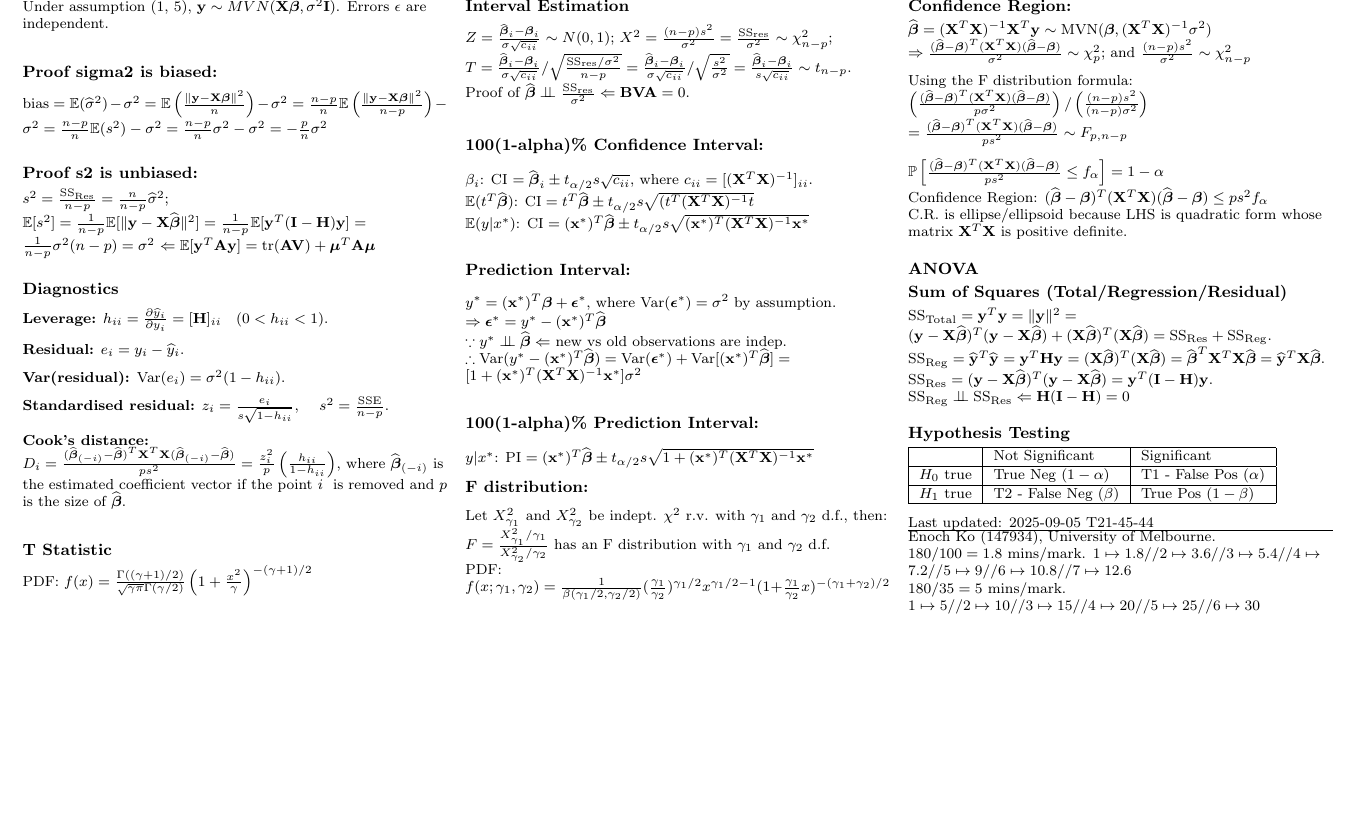
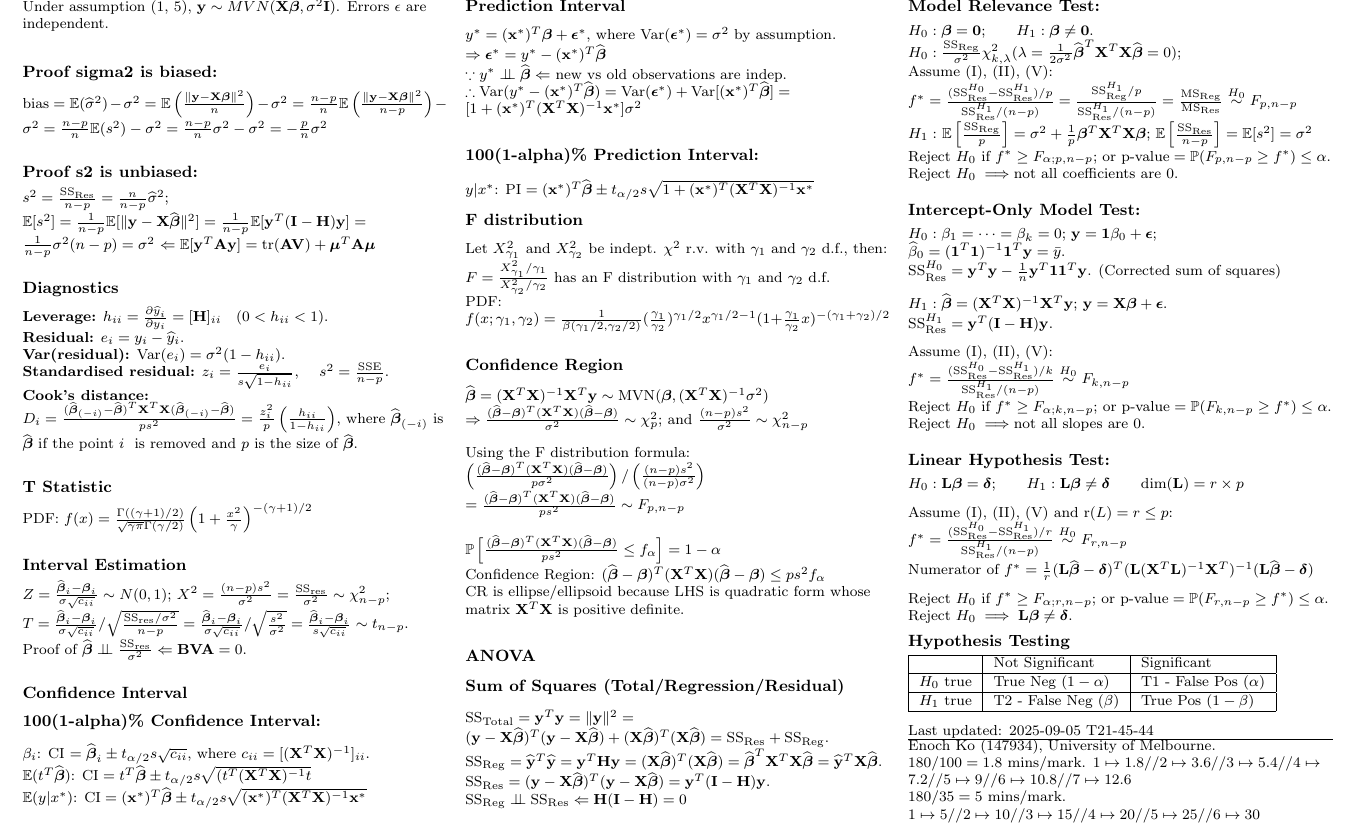
Before and after one commit to enochko/mast90104_cheatsheet, a LaTeX document (main.tex): part of page 2 of 2, cut so that both start at the same text, the shorter picture padded with empty space. Compiled offline with pdfLaTeX.

Commit message:
Updates from Overleaf

```diff
--- a/main.tex
+++ b/main.tex
@@ -256,29 +256,30 @@ $\Leftarrow \mathbb E [\mathbf y^T \mathbf{Ay}] =\mathrm{tr}(\mathbf{AV}) + \bol
 \medskip
 \subsection{Diagnostics}
 \textbf{Leverage:} $h_{ii} = \frac{\partial \widehat{y}_i}{\partial y_i} = [\mathbf{H}]_{ii}$
-\; ($0 < h_{ii} < 1$). \\[6pt]
-\textbf{Residual:} $e_i = y_i - \widehat{y}_i$. \\[6pt]
-\textbf{Var(residual):} $\mathrm{Var}(e_i) = \sigma^2 (1 - h_{ii})$. \\[6pt]
+\; ($0 < h_{ii} < 1$). \\
+\textbf{Residual:} $e_i = y_i - \widehat{y}_i$. \\
+\textbf{Var(residual):} $\mathrm{Var}(e_i) = \sigma^2 (1 - h_{ii})$. \\
 \textbf{Standardised residual:}
 $z_i = \frac{e_i}{s \sqrt{1-h_{ii}}}$, \quad
-$s^2 = \tfrac{\mathrm{SSE}}{n-p}$. \\[6pt]
+$s^2 = \tfrac{\mathrm{SSE}}{n-p}$. \\
 \textbf{Cook's distance:}
-$D_i = \frac{(\widehat{\boldsymbol\beta}_{(-i)}-\widehat{\boldsymbol\beta})^T\mathbf X^T\mathbf X(\widehat{\boldsymbol\beta}_{(-i)}-\widehat{\boldsymbol\beta})}{ps^2} = \frac{z_i^2}{p}\left(\frac{h_{ii} }{1-h_{ii} }\right)$, where $\widehat{\boldsymbol\beta}_{(-i)}$ is the estimated coefficient vector if the point $i$  is removed and $p$ is the size of $\widehat{\boldsymbol\beta}$.
+$D_i = \frac{(\widehat{\boldsymbol\beta}_{(-i)}-\widehat{\boldsymbol\beta})^T\mathbf X^T\mathbf X(\widehat{\boldsymbol\beta}_{(-i)}-\widehat{\boldsymbol\beta})}{ps^2} = \frac{z_i^2}{p}\left(\frac{h_{ii} }{1-h_{ii} }\right)$, where $\widehat{\boldsymbol\beta}_{(-i)}$ is $\widehat{\boldsymbol\beta}$ if the point $i$  is removed and $p$ is the size of $\widehat{\boldsymbol\beta}$.\\
 \medskip
 \subsection{T Statistic}
-PDF: $f(x)=\frac{\Gamma((\gamma+1)/2)}{\sqrt{\gamma\pi}\Gamma(\gamma/2)}\left(1+\frac{x^2}{\gamma}\right)^{-(\gamma+1)/2}$
+PDF: $f(x)=\frac{\Gamma((\gamma+1)/2)}{\sqrt{\gamma\pi}\Gamma(\gamma/2)}\left(1+\frac{x^2}{\gamma}\right)^{-(\gamma+1)/2}$\\
 \medskip
 \subsection{Interval Estimation}
 $Z=\frac{\widehat{\boldsymbol\beta}_i-\boldsymbol\beta_i}{\sigma\sqrt{c_{ii} } }\sim N(0,1)$; $X^2=\frac{(n-p)s^2}{\sigma^2}=\frac{\mathrm{SS}_\mathrm{res}}{\sigma^2}\sim\chi^2_{n-p}$;\\
 $T=\frac{\widehat{\boldsymbol\beta}_i-\boldsymbol\beta_i}{\sigma\sqrt{c_{ii} } }/\sqrt{\frac{\mathrm{SS}_\mathrm{res}/\sigma^2}{n-p} }=\frac{\widehat{\boldsymbol\beta}_i-\boldsymbol\beta_i}{\sigma\sqrt{c_{ii} } }/\sqrt{\frac{s^2}{\sigma^2}}=\frac{\widehat{\boldsymbol\beta}_i-\boldsymbol\beta_i}{s\sqrt{c_{ii} } }\sim t_{n-p}$.\\
-Proof of $\widehat{\boldsymbol\beta}\perp\!\!\!\perp\frac{\mathrm{SS}_\mathrm{res}}{\sigma^2}\Leftarrow  \mathbf{B}\mathbf{V}\mathbf{A} = 0$.
+Proof of $\widehat{\boldsymbol\beta}\perp\!\!\!\perp\frac{\mathrm{SS}_\mathrm{res}}{\sigma^2}\Leftarrow  \mathbf{B}\mathbf{V}\mathbf{A} = 0$.\\
 \medskip
+\subsection{Confidence Interval}
 \subsubsection{100(1-alpha)\% Confidence Interval:}
 $\beta_i$: CI $=\widehat{\boldsymbol\beta}_i\pm t_{\alpha/2}s\sqrt{c_{ii} }$, where $c_{ii}=[(\mathbf X^T\mathbf X)^{-1}]_{ii}$.\\
 $\mathbb E(t^T \widehat{\boldsymbol\beta})$: $\text{CI} = t^T \widehat{\boldsymbol\beta}\pm t_{\alpha/2} s\sqrt{(t^T(\mathbf X^T\mathbf X)^{-1}t}$\\
 $\mathbb E(y|x^\ast)$: $\text{CI} = (\mathbf x^\ast)^T\widehat{\boldsymbol\beta}\pm t_{\alpha/2} s\sqrt{(\mathbf x^\ast)^T(\mathbf X^T\mathbf X)^{-1}\mathbf x^\ast}$\\
 \medskip
-\subsubsection{Prediction Interval:}
+\subsection{Prediction Interval}
 $y^\ast=(\mathbf x^\ast)^T\boldsymbol\beta+\boldsymbol\epsilon^\ast$, where $\mathrm{Var}(\boldsymbol\epsilon^\ast)=\sigma^2$ by assumption.\\
 $\Rightarrow\boldsymbol\epsilon^\ast=y^\ast- (\mathbf x^\ast)^T\widehat{\boldsymbol\beta}$\\
 $\because y^\ast\perp\!\!\!\perp\widehat{\boldsymbol\beta}\Leftarrow$ new vs old observations are indep.\\
@@ -286,12 +287,12 @@ $\therefore \mathrm{Var}(y^\ast- (\mathbf x^\ast)^T\widehat{\boldsymbol\beta})=\
 \medskip
 \subsubsection{100(1-alpha)\% Prediction Interval:}
 $y|x^\ast$: $\text{PI} = (\mathbf x^\ast)^T\widehat{\boldsymbol\beta}\pm t_{\alpha/2} s\sqrt{1+(\mathbf x^\ast)^T(\mathbf X^T\mathbf X)^{-1}\mathbf x^\ast}$\\
-\subsection{F distribution:}
+\subsection{F distribution}
 Let $X^2_{\gamma_1}$ and $X^2_{\gamma_2}$ be indept. $\chi^2$ r.v. with $\gamma_1$ and $\gamma_2$ d.f., then:
 $F=\frac{X^2_{\gamma_1}/\gamma_1}{X^2_{\gamma_2}/\gamma_2}$ has an F distribution with $\gamma_1$ and $\gamma_2$ d.f.\\
 PDF: $f(x;\gamma_1, \gamma_2)=\frac{1}{\beta(\gamma_1/2, \gamma_2/2)}(\frac{\gamma_1}{\gamma_2})^{\gamma_1/2} x^{\gamma_1/2-1}(1+\frac{\gamma_1}{\gamma_2}x)^{-(\gamma_1+\gamma_2)/2}$\\
 \medskip
-\subsection{Confidence Region:}
+\subsection{Confidence Region}
 $\widehat{\boldsymbol\beta}=(\mathbf X^T\mathbf X)^{-1}\mathbf X^T\mathbf y\sim \mathrm{MVN}(\boldsymbol\beta, (\mathbf X^T\mathbf X)^{-1}\sigma^2)$\\
 $\Rightarrow \frac{(\widehat{\boldsymbol\beta}-\boldsymbol\beta)^T(\mathbf X^T\mathbf X)(\widehat{\boldsymbol\beta}-\boldsymbol\beta)}{\sigma^2}\sim \chi^2_p$;
 and $\frac{(n-p)s^2}{\sigma^2}\sim \chi^2_{n-p}$\\
@@ -302,7 +303,7 @@ $=\frac{(\widehat{\boldsymbol\beta}-\boldsymbol\beta)^T(\mathbf X^T\mathbf X)(\w
 \medskip
 $\mathbb P\left[\frac{(\widehat{\boldsymbol\beta}-\boldsymbol\beta)^T(\mathbf X^T\mathbf X)(\widehat{\boldsymbol\beta}-\boldsymbol\beta)}{ps^2} \le f_\alpha\right] = 1-\alpha$\\
 Confidence Region: $(\widehat{\boldsymbol\beta}-\boldsymbol\beta)^T(\mathbf X^T\mathbf X)(\widehat{\boldsymbol\beta}-\boldsymbol\beta) \le ps^2f_\alpha$\\
-C.R. is ellipse/ellipsoid because LHS is quadratic form whose matrix $\mathbf X^T\mathbf X$ is positive definite.\\
+CR is ellipse/ellipsoid because LHS is quadratic form whose matrix $\mathbf X^T\mathbf X$ is positive definite.\\
 \medskip
 \subsection{ANOVA}
 \subsubsection{Sum of Squares (Total/Regression/Residual)}
@@ -311,6 +312,40 @@ $\mathrm{SS}_\mathrm{Reg}=\widehat{\mathbf y}^T\widehat{\mathbf y}=\mathbf y^T\m
 $\mathrm{SS}_\mathrm{Res}=(\mathbf y-\mathbf X\widehat{\boldsymbol\beta})^T(\mathbf y-\mathbf X\widehat{\boldsymbol\beta})=\mathbf y^T(\mathbf I-\mathbf H)\mathbf y$.\\
 $\mathrm{SS}_\mathrm{Reg}\perp\!\!\!\perp\mathrm{SS}_\mathrm{Res}\Leftarrow\mathbf H(\mathbf I-\mathbf H)=0$\\
 \medskip
+\subsubsection{Model Relevance Test:}
+$H_0:\boldsymbol\beta=\boldsymbol0$;\qquad$H_1:\boldsymbol\beta\neq\boldsymbol0$.\\
+$H_0:\frac{\mathrm{SS}_\mathrm{Reg} }{\sigma^2}\chi^2_{k,\lambda}(\lambda=\frac{1}{2\sigma^2}\widehat{\boldsymbol\beta}^T\mathbf X^T\mathbf X\widehat{\boldsymbol\beta}=0)$;\\
+Assume (I), (II), (V):\\
+$f^\ast=\frac{(\mathrm{SS}_\mathrm{Res}^{H_0}-\mathrm{SS}_\mathrm{Res}^{H_1})/p}{\mathrm{SS}_\mathrm{Res}^{H_1}/(n-p)}=\frac{\mathrm{SS}_\mathrm{Reg}^{H_1}/p}{\mathrm{SS}_\mathrm{Res}^{H_1}/(n-p)}=\frac{\mathrm{MS}_\mathrm{Reg}}{\mathrm{MS}_\mathrm{Res}}\stackrel{H_0}{\sim}F_{p, n-p}$\\
+$H_1:$
+$\mathbb E\left[\frac{\mathrm{SS}_\mathrm{Reg} }{p}\right] = \sigma^2+\frac{1}{p}\boldsymbol\beta^T\mathbf X^T\mathbf X\boldsymbol\beta$;
+$\mathbb E\left[\frac{\mathrm{SS}_\mathrm{Res} }{n-p}\right] =\mathbb E[s^2] = \sigma^2$\\
+Reject $H_0$ if $f^\ast\ge F_{\alpha;p, n-p}$; or $\text{p-value}=\mathbb P(F_{p,n-p}\ge f^\ast)\le\alpha$.\\
+Reject $H_0\implies$not all coefficients are 0.\\
+\medskip
+\subsubsection{Intercept-Only Model Test:}
+$H_0: \beta_1=\dots=\beta_k=0$; $\mathbf{y} = \boldsymbol1\beta_0 + \boldsymbol{\epsilon}$;\\
+$\widehat{\beta}_0=(\boldsymbol1^T\boldsymbol1)^{-1}\boldsymbol1^T \mathbf{y}=\bar{y}$.\\
+$\mathrm{SS}_\mathrm{Res}^{H_0}=\mathbf y^T\mathbf y-\frac{1}{n}\mathbf y^T\boldsymbol1\boldsymbol1^T\mathbf y$.
+(Corrected sum of squares)\\
+\medskip
+$H_1:\widehat{\boldsymbol\beta}=(\mathbf{X}^T \mathbf{X})^{-1}\mathbf{X}^T \mathbf{y}$; $\mathbf{y} = \mathbf{X}\boldsymbol{\beta} + \boldsymbol{\epsilon}$.\\
+$\mathrm{SS}_\mathrm{Res}^{H_1}=\mathbf y^T(\mathbf I-\mathbf H)\mathbf y$.\\
+\medskip
+Assume (I), (II), (V):\\
+$f^\ast=\frac{(\mathrm{SS}_\mathrm{Res}^{H_0}-\mathrm{SS}_\mathrm{Res}^{H_1})/k}{\mathrm{SS}_\mathrm{Res}^{H_1}/(n-p)}\stackrel{H_0}{\sim} F_{k, n-p}$\\
+Reject $H_0$ if $f^\ast\ge F_{\alpha;k, n-p}$; or $\text{p-value}=\mathbb P(F_{k,n-p}\ge f^\ast)\le\alpha$.\\
+Reject $H_0\implies$not all slopes are 0.\\
+\medskip
+\subsubsection{Linear Hypothesis Test:}
+$H_0:\mathbf L\boldsymbol\beta=\boldsymbol\delta$;\qquad$H_1:\mathbf L\boldsymbol\beta\neq\boldsymbol\delta$\qquad$\mathrm{dim}(\mathbf L)=r\times p$ \\
+\medskip
+Assume (I), (II), (V) and $\mathrm{r}(L)=r\le p$:\\
+$f^\ast=\frac{(\mathrm{SS}_\mathrm{Res}^{H_0}-\mathrm{SS}_\mathrm{Res}^{H_1})/r}{\mathrm{SS}_\mathrm{Res}^{H_1}/(n-p)}\stackrel{H_0}{\sim} F_{r, n-p}$\\
+Numerator of $f^\ast=\frac{1}{r}(\mathbf L\widehat{\boldsymbol\beta}-\boldsymbol\delta)^T(\mathbf{L}(\mathbf{X}^T \mathbf{L})^{-1}\mathbf{X}^T)^{-1}(\mathbf L\widehat{\boldsymbol\beta}-\boldsymbol\delta)$\\
+\medskip
+Reject $H_0$ if $f^\ast\ge F_{\alpha;r, n-p}$; or $\text{p-value}=\mathbb P(F_{r,n-p}\ge f^\ast)\le\alpha$.\\
+Reject $H_0\implies \mathbf L\boldsymbol\beta\neq\boldsymbol\delta$.\\
 \subsection{Hypothesis Testing}
 \begin{tabular}{|l|l|l|}\hline
 & Not Significant& Significant\\\hline
```
